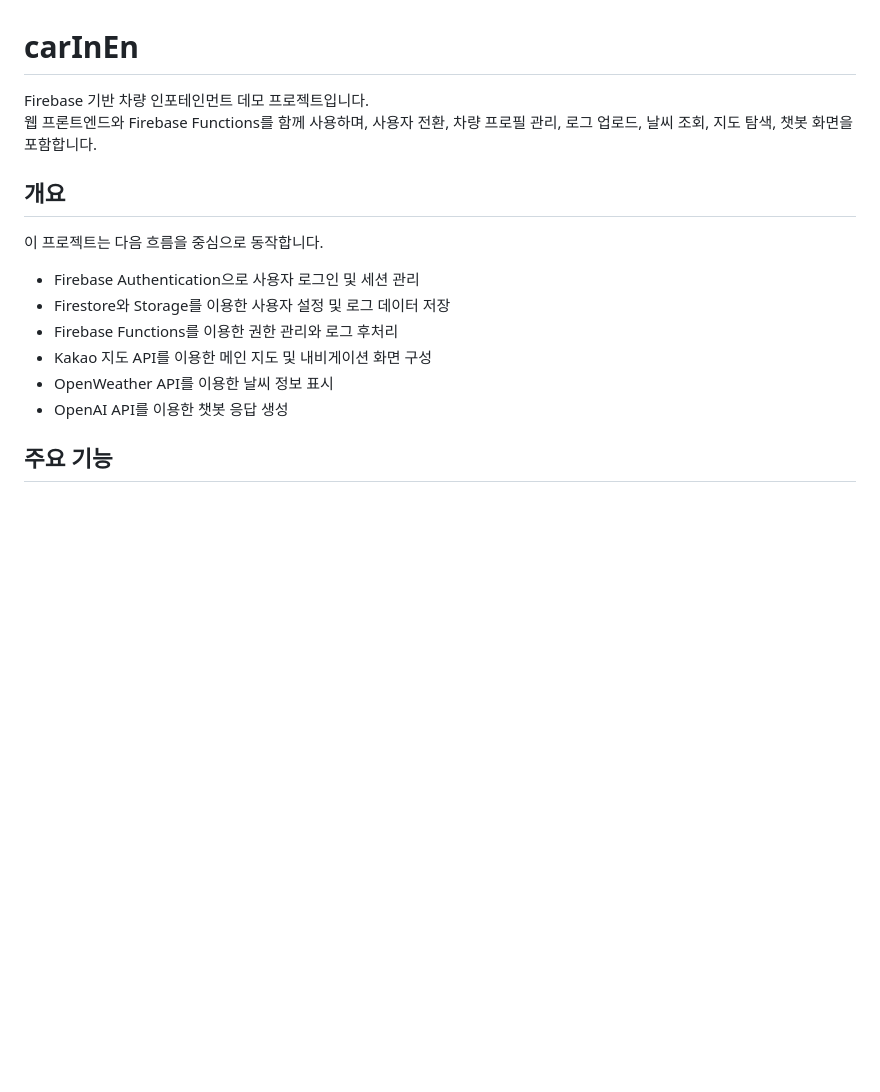
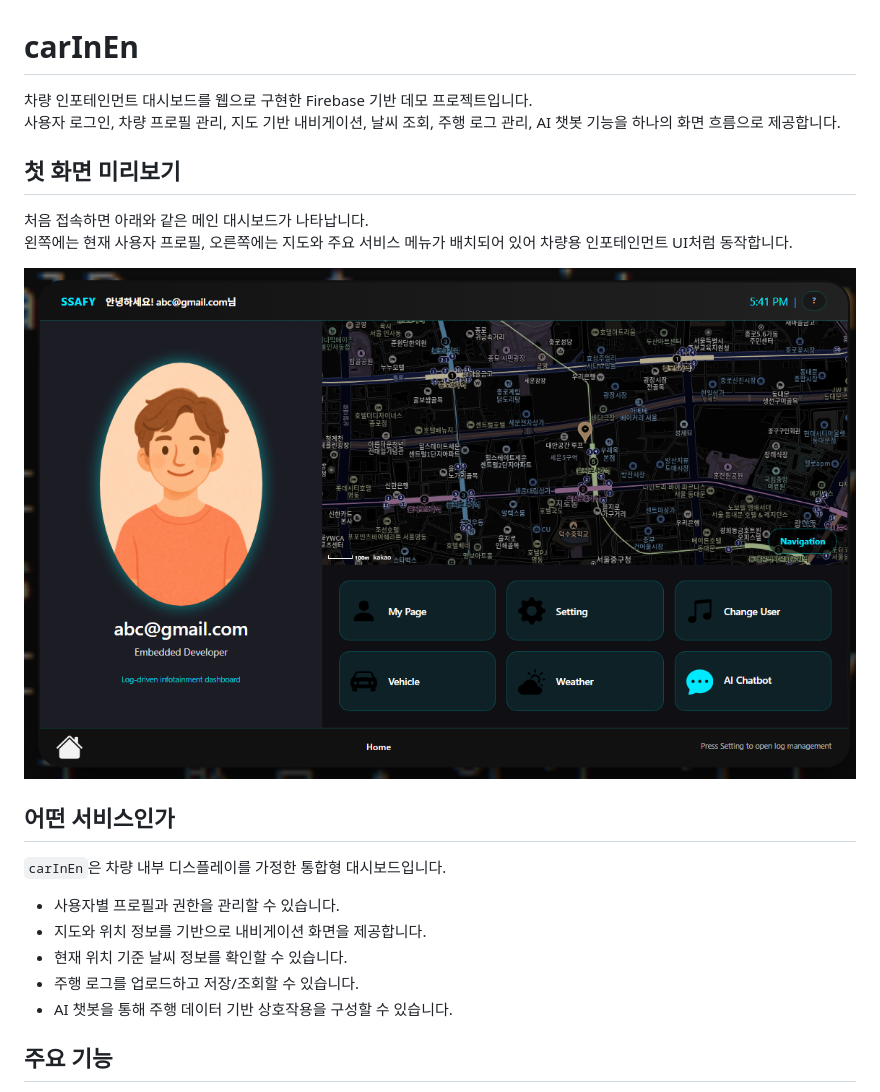
Before and after one commit to snSon/carInEn, a Markdown page: README.md, the part around the change. Drawn GitHub-style; pictures changed too: docs/images/main-dashboard.png (added); blank space fills up the shorter version.

Commit message:
refactor: move image assets and refresh defaults

```diff
--- a/README.md
+++ b/README.md
@@ -1,18 +1,24 @@
 # carInEn
 
-Firebase 기반 차량 인포테인먼트 데모 프로젝트입니다.
-웹 프론트엔드와 Firebase Functions를 함께 사용하며, 사용자 전환, 차량 프로필 관리, 로그 업로드, 날씨 조회, 지도 탐색, 챗봇 화면을 포함합니다.
+차량 인포테인먼트 대시보드를 웹으로 구현한 Firebase 기반 데모 프로젝트입니다.
+사용자 로그인, 차량 프로필 관리, 지도 기반 내비게이션, 날씨 조회, 주행 로그 관리, AI 챗봇 기능을 하나의 화면 흐름으로 제공합니다.
 
-## 개요
+## 첫 화면 미리보기
 
-이 프로젝트는 다음 흐름을 중심으로 동작합니다.
+처음 접속하면 아래와 같은 메인 대시보드가 나타납니다.
+왼쪽에는 현재 사용자 프로필, 오른쪽에는 지도와 주요 서비스 메뉴가 배치되어 있어 차량용 인포테인먼트 UI처럼 동작합니다.
 
-- Firebase Authentication으로 사용자 로그인 및 세션 관리
-- Firestore와 Storage를 이용한 사용자 설정 및 로그 데이터 저장
-- Firebase Functions를 이용한 권한 관리와 로그 후처리
-- Kakao 지도 API를 이용한 메인 지도 및 내비게이션 화면 구성
-- OpenWeather API를 이용한 날씨 정보 표시
-- OpenAI API를 이용한 챗봇 응답 생성
+![carInEn main dashboard](./docs/images/main-dashboard.png)
+
+## 어떤 서비스인가
+
+`carInEn`은 차량 내부 디스플레이를 가정한 통합형 대시보드입니다.
+
+- 사용자별 프로필과 권한을 관리할 수 있습니다.
+- 지도와 위치 정보를 기반으로 내비게이션 화면을 제공합니다.
+- 현재 위치 기준 날씨 정보를 확인할 수 있습니다.
+- 주행 로그를 업로드하고 저장/조회할 수 있습니다.
+- AI 챗봇을 통해 주행 데이터 기반 상호작용을 구성할 수 있습니다.
 
 ## 주요 기능
 
```
Also changed, not shown: 6 other files.
